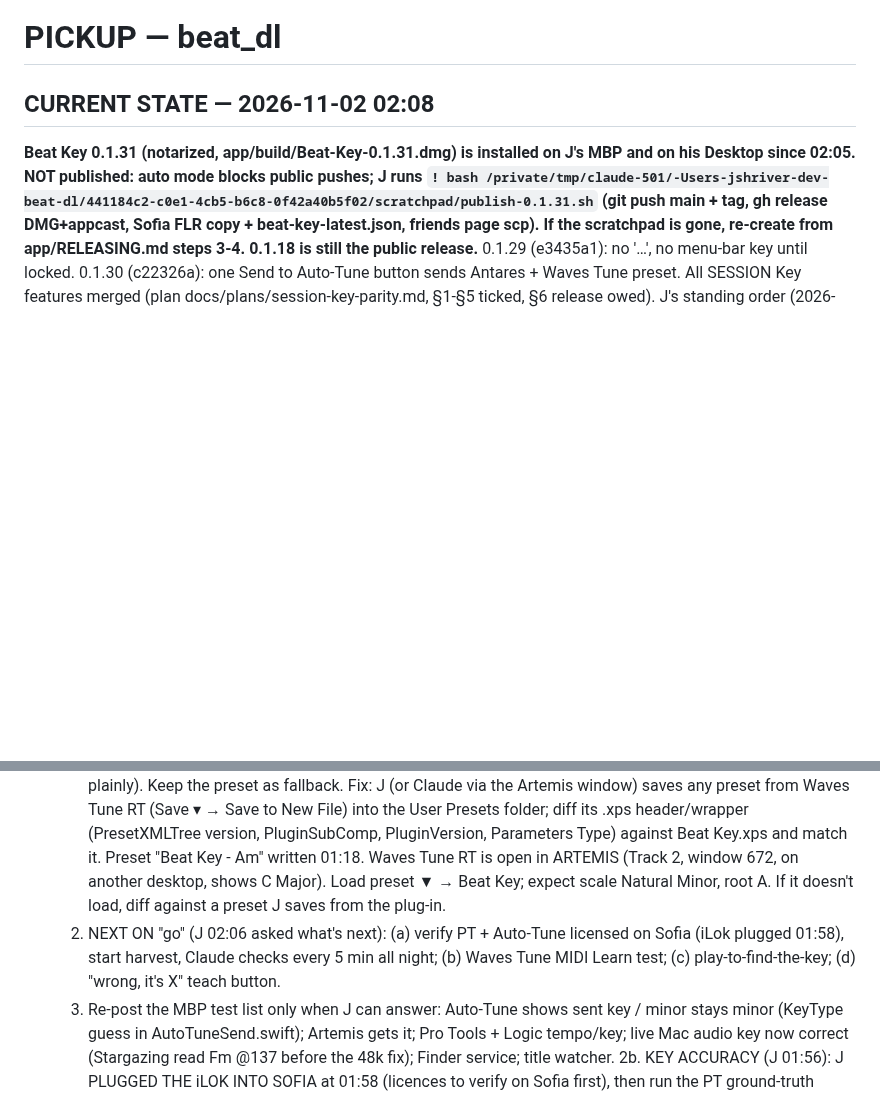
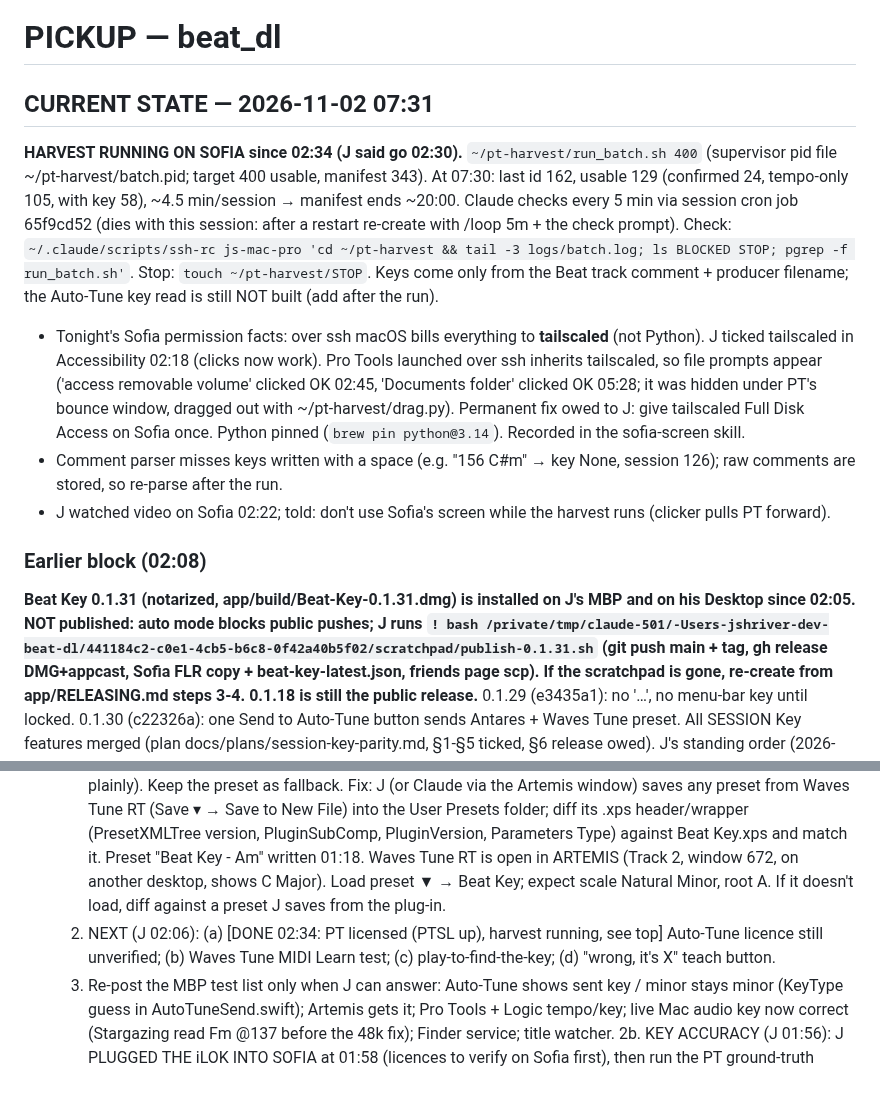
Before and after one commit to thuhmadhatter42/beat_dl, a Markdown page: PICKUP.md, 2 parts joined by grey strips. GitHub-like rendering; blank space fills up the shorter version.

Commit message:
Save state: Sofia harvest running, 129 usable at 07:30
Co-Authored-By: Claude Opus 5.5 <noreply@anthropic.com>
Claude-Session: https://claude.ai/code/session_011ktq6HLVLMpCKyR5U4mHWx

```diff
--- a/PICKUP.md
+++ b/PICKUP.md
@@ -1,6 +1,13 @@
 # PICKUP — beat_dl
 
-## CURRENT STATE — 2026-11-02 02:08
+## CURRENT STATE — 2026-11-02 07:31
+
+**HARVEST RUNNING ON SOFIA since 02:34 (J said go 02:30).** `~/pt-harvest/run_batch.sh 400` (supervisor pid file ~/pt-harvest/batch.pid; target 400 usable, manifest 343). At 07:30: last id 162, usable 129 (confirmed 24, tempo-only 105, with key 58), ~4.5 min/session → manifest ends ~20:00. Claude checks every 5 min via session cron job 65f9cd52 (dies with this session: after a restart re-create with /loop 5m + the check prompt). Check: `~/.claude/scripts/ssh-rc js-mac-pro 'cd ~/pt-harvest && tail -3 logs/batch.log; ls BLOCKED STOP; pgrep -f run_batch.sh'`. Stop: `touch ~/pt-harvest/STOP`. Keys come only from the Beat track comment + producer filename; the Auto-Tune key read is still NOT built (add after the run).
+- Tonight's Sofia permission facts: over ssh macOS bills everything to **tailscaled** (not Python). J ticked tailscaled in Accessibility 02:18 (clicks now work). Pro Tools launched over ssh inherits tailscaled, so file prompts appear ('access removable volume' clicked OK 02:45, 'Documents folder' clicked OK 05:28; it was hidden under PT's bounce window, dragged out with ~/pt-harvest/drag.py). Permanent fix owed to J: give tailscaled Full Disk Access on Sofia once. Python pinned (`brew pin python@3.14`). Recorded in the sofia-screen skill.
+- Comment parser misses keys written with a space (e.g. "156 C#m" → key None, session 126); raw comments are stored, so re-parse after the run.
+- J watched video on Sofia 02:22; told: don't use Sofia's screen while the harvest runs (clicker pulls PT forward).
+
+### Earlier block (02:08)
 
 **Beat Key 0.1.31 (notarized, app/build/Beat-Key-0.1.31.dmg) is installed on J's MBP and on his Desktop since 02:05. NOT published: auto mode blocks public pushes; J runs `! bash /private/tmp/claude-501/-Users-jshriver-dev-beat-dl/441184c2-c0e1-4cb5-b6c8-0f42a40b5f02/scratchpad/publish-0.1.31.sh` (git push main + tag, gh release DMG+appcast, Sofia FLR copy + beat-key-latest.json, friends page scp). If the scratchpad is gone, re-create from app/RELEASING.md steps 3-4. 0.1.18 is still the public release.** 0.1.29 (e3435a1): no '…', no menu-bar key until locked. 0.1.30 (c22326a): one Send to Auto-Tune button sends Antares + Waves Tune preset. All SESSION Key features merged (plan docs/plans/session-key-parity.md, §1-§5 ticked, §6 release owed). J's standing order (2026-11-01 20:14): build ALL of it, no "next section?" check-ins.
 - Tonight's builds (main, VERSION=0.1.31 as of 2026-11-02 02:08, all commits local, main 67 commits ahead of origin/main):
@@ -13,7 +20,7 @@
 - Tests: swift 235 (1 skipped) pass; python 101 OK (run `bin/python/bin/python3.11 -m unittest discover -s tests`).
 - Owed:
   1. WAVES TUNE NOT WORKING (J 02:02-02:03): J expected Send to change Waves Tune by itself; the preset route needs a manual load, so it never changed. MOUSE/WINDOW CLICKING REJECTED by J (02:05: too many permissions for a small feature). Only route left: MIDI Learn — test in J's Artemis session whether Waves Tune RT's Root and Scale controls can be MIDI-learned; if yes, Beat Key sends CCs over a virtual MIDI port (no permissions). If not, Waves Tune gets no auto-send (preset stays as the manual fallback, say so plainly). Keep the preset as fallback. Fix: J (or Claude via the Artemis window) saves any preset from Waves Tune RT (Save ▾ → Save to New File) into the User Presets folder; diff its .xps header/wrapper (PresetXMLTree version, PluginSubComp, PluginVersion, Parameters Type) against Beat Key.xps and match it. Preset "Beat Key - Am" written 01:18. Waves Tune RT is open in ARTEMIS (Track 2, window 672, on another desktop, shows C Major). Load preset ▼ → Beat Key; expect scale Natural Minor, root A. If it doesn't load, diff against a preset J saves from the plug-in.
-  0. NEXT ON "go" (J 02:06 asked what's next): (a) verify PT + Auto-Tune licensed on Sofia (iLok plugged 01:58), start harvest, Claude checks every 5 min all night; (b) Waves Tune MIDI Learn test; (c) play-to-find-the-key; (d) "wrong, it's X" teach button.
+  0. NEXT (J 02:06): (a) [DONE 02:34: PT licensed (PTSL up), harvest running, see top] Auto-Tune licence still unverified; (b) Waves Tune MIDI Learn test; (c) play-to-find-the-key; (d) "wrong, it's X" teach button.
   2. Re-post the MBP test list only when J can answer: Auto-Tune shows sent key / minor stays minor (KeyType guess in AutoTuneSend.swift); Artemis gets it; Pro Tools + Logic tempo/key; live Mac audio key now correct (Stargazing read Fm @137 before the 48k fix); Finder service; title watcher.
   2b. KEY ACCURACY (J 01:56): J PLUGGED THE iLOK INTO SOFIA at 01:58 (licences to verify on Sofia first), then run the PT ground-truth harvest on SOFIA all night (plan docs/superpowers/plans/2026-10-06-pt-bpm-harvest-and-train.md; spec docs/superpowers/specs/2026-09-12-protools-autotune-ground-truth-design.md; 101 sessions done, 78 usable, BPM only; the Auto-Tune KEY read was never run). Main session (Claude itself, NOT a watcher script — J 01:57) checks it EVERY 5 MIN via a self-paced loop: log progress + Sofia screenshot, clears any dialog/hang itself or skips the session; Sofia screen via the sofia-screen skill. Then: in-app "wrong, it's X" button saving clip + label; compare current bgate formula (re-tuned) vs a trained key model on J's beats, ship the winner. Live log 01:32-01:34 showed 4 listen restarts (cause unchecked) and A/Ab/C#m readings on an E minor song.
   2c. NEW FEATURE (J 02:02) "play to find the key": while Beat Key (window or popover) is focused, the computer keyboard plays its piano (Logic Musical Typing layout: A W S E D F T G Y H U J = C..B, Z/X octave), each press sounds the note. The LAST note hit = the root. Major/minor = whichever the analyzer scores higher for that root (from its scores/top 3); SPACE toggles major/minor. That key becomes THE key (same override as clicking key 2/3, KeyChoice) for all sends. ⇧⌘A (focused) = Send to Auto-Tune (global ⌃⌥⌘A already exists; keep both). Build after the harvest is started.
```
